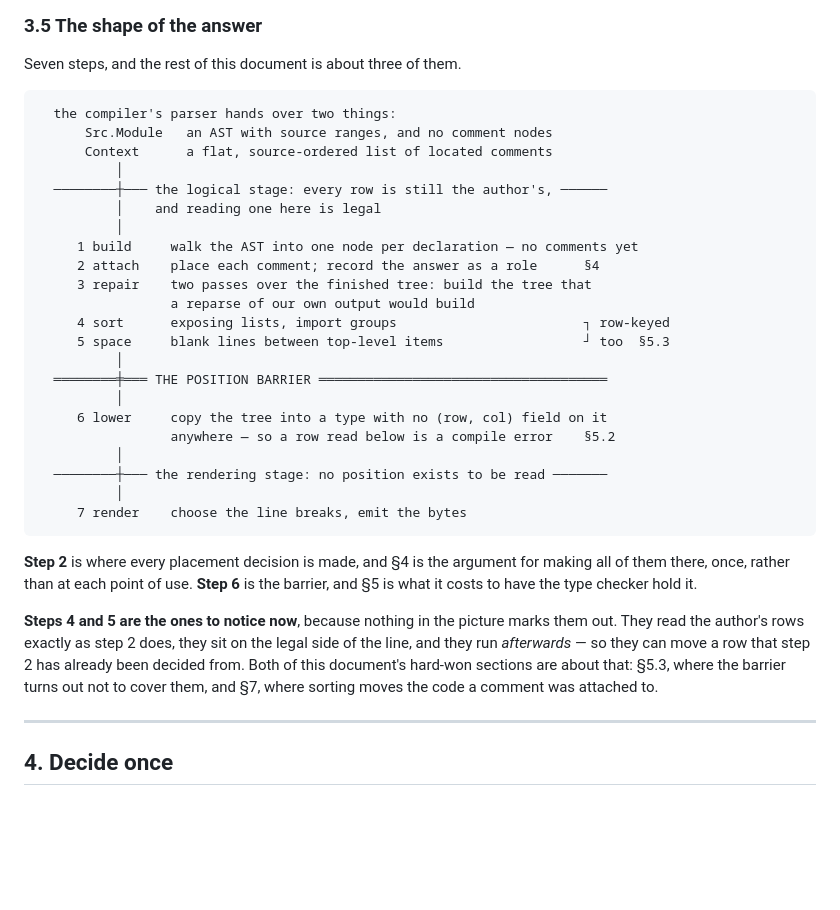
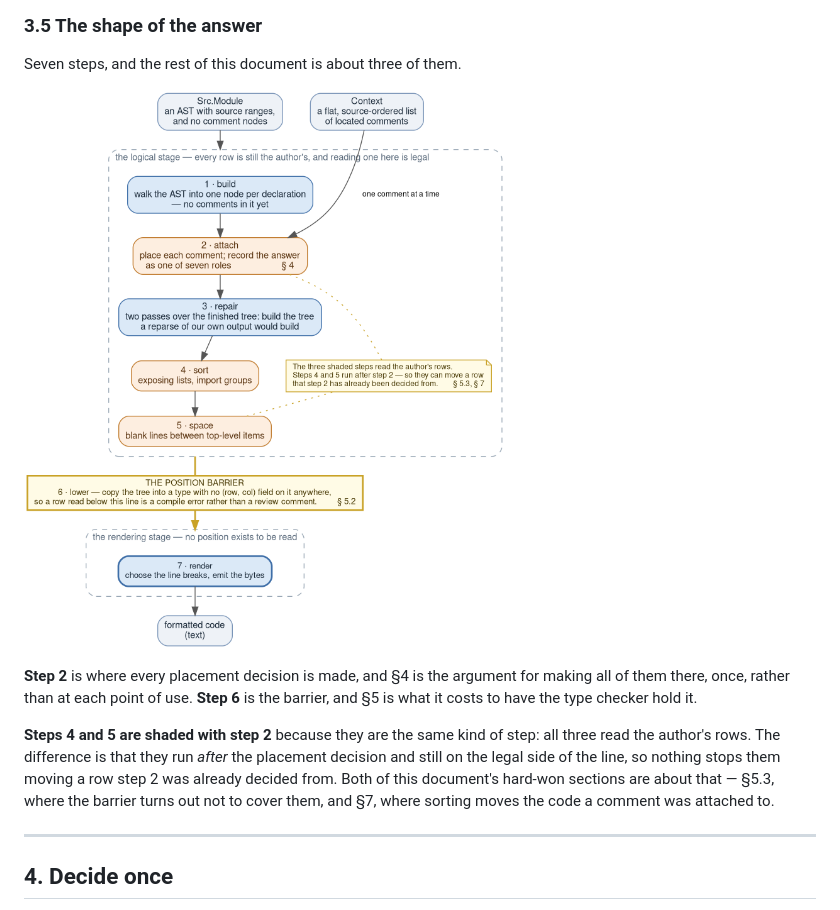
Before and after one commit to gilramir/gren-format-lib, a Markdown page: docs/puttingCommentsBack.md, the part around the change. GitHub-like rendering; pictures changed too: docs/diagrams/position-barrier.png (added); blank space fills up the shorter version.

Commit message:
docs: replace §3.5's ASCII figure with a graphviz diagram
Matches the house style of the other docs/diagrams (same palette, fonts and
generate.sh). Distinct from comment-pipeline.png, which names implementation
functions — this one stays at the essay's altitude.

Steps 2, 4 and 5 are shaded as one family: the steps that read the author's
rows. That is the figure's argument, not just its legend — 4 and 5 sit above
the barrier and after step 2, which is where §5.3's blind spot and §7's anchor
both come from.

````diff
--- a/docs/puttingCommentsBack.md
+++ b/docs/puttingCommentsBack.md
@@ -289,41 +289,18 @@ why the ban in §5 has to be mechanical rather than advisory.
 
 Seven steps, and the rest of this document is about three of them.
 
-```
-  the compiler's parser hands over two things:
-      Src.Module   an AST with source ranges, and no comment nodes
-      Context      a flat, source-ordered list of located comments
-          │
-  ────────┼─── the logical stage: every row is still the author's, ──────
-          │    and reading one here is legal
-          │
-     1 build     walk the AST into one node per declaration — no comments yet
-     2 attach    place each comment; record the answer as a role      §4
-     3 repair    two passes over the finished tree: build the tree that
-                 a reparse of our own output would build
-     4 sort      exposing lists, import groups                        ┐ row-keyed
-     5 space     blank lines between top-level items                  ┘ too  §5.3
-          │
-  ════════╪═══ THE POSITION BARRIER ═════════════════════════════════════
-          │
-     6 lower     copy the tree into a type with no (row, col) field on it
-                 anywhere — so a row read below is a compile error    §5.2
-          │
-  ────────┼─── the rendering stage: no position exists to be read ───────
-          │
-     7 render    choose the line breaks, emit the bytes
-```
+![The seven pipeline steps, and where the position barrier falls](diagrams/position-barrier.png)
 
 **Step 2** is where every placement decision is made, and §4 is the argument for
 making all of them there, once, rather than at each point of use. **Step 6** is
 the barrier, and §5 is what it costs to have the type checker hold it.
 
-**Steps 4 and 5 are the ones to notice now**, because nothing in the picture
-marks them out. They read the author's rows exactly as step 2 does, they sit on
-the legal side of the line, and they run *afterwards* — so they can move a row
-that step 2 has already been decided from. Both of this document's hard-won
-sections are about that: §5.3, where the barrier turns out not to cover them,
-and §7, where sorting moves the code a comment was attached to.
+**Steps 4 and 5 are shaded with step 2** because they are the same kind of step:
+all three read the author's rows. The difference is that they run *after* the
+placement decision and still on the legal side of the line, so nothing stops
+them moving a row step 2 was already decided from. Both of this document's
+hard-won sections are about that — §5.3, where the barrier turns out not to
+cover them, and §7, where sorting moves the code a comment was attached to.
 
 ---
 
````
Also changed, not shown: 1 other file.
